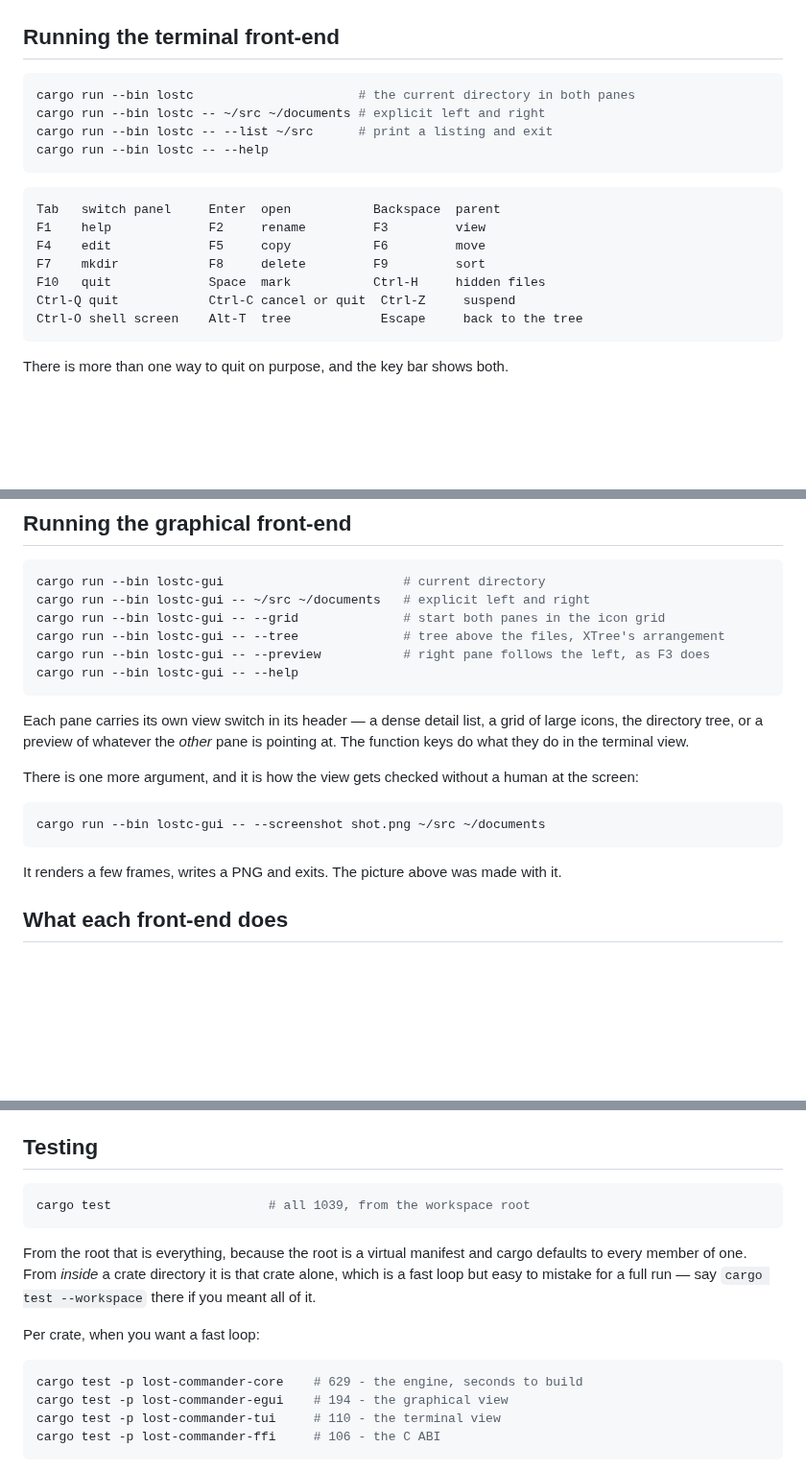
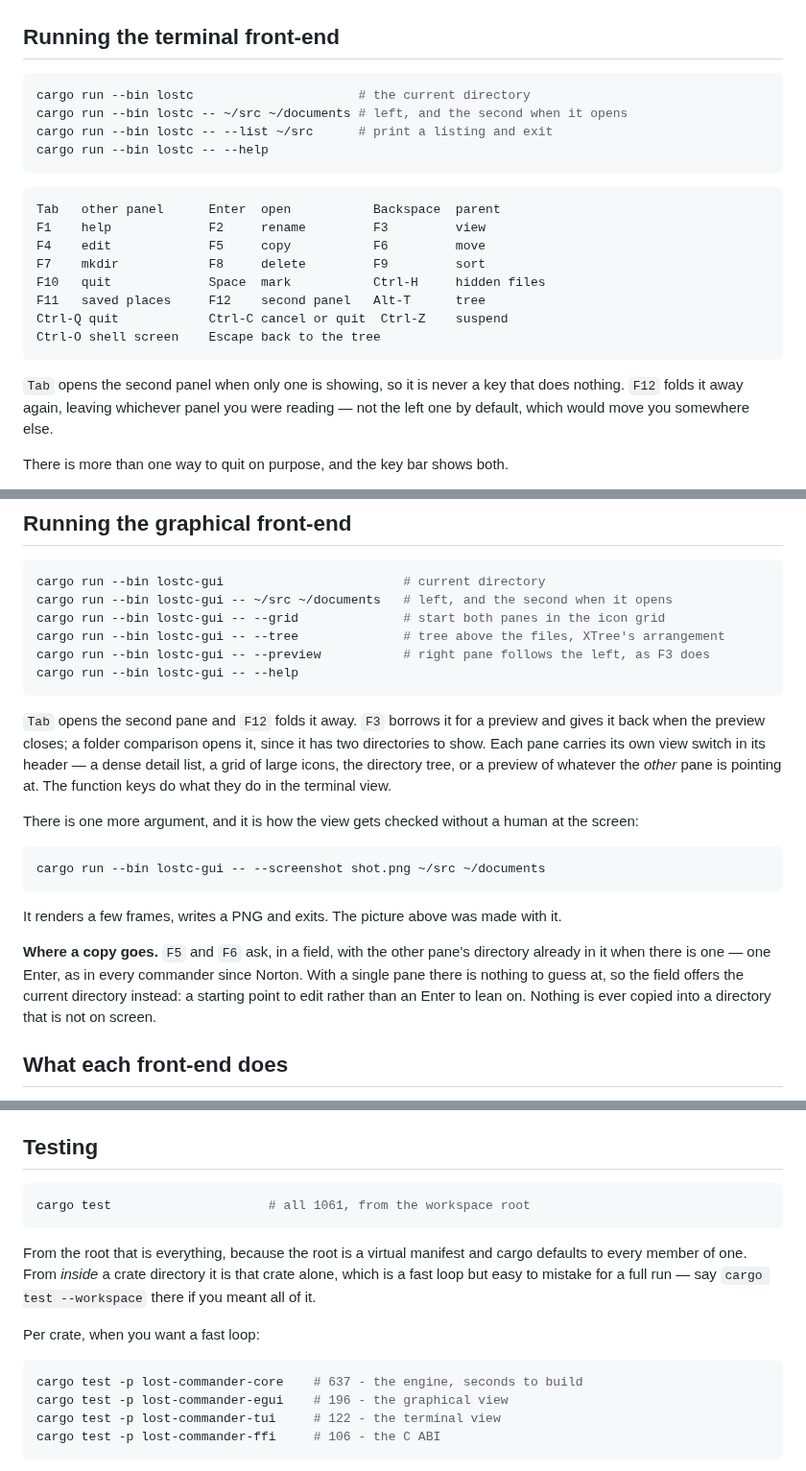
Before and after one commit to GarAlex/lost-commander, a Markdown page: README.md, 3 parts joined by grey strips. Shown at 96% size. Drawn GitHub-style; blank space fills up the shorter version.

````diff
--- a/README.md
+++ b/README.md
@@ -95,21 +103,26 @@ cargo build --release -p lost-commander-egui   # lostc-gui alone
 ## Running the terminal front-end
 
 ```sh
-cargo run --bin lostc                      # the current directory in both panes
-cargo run --bin lostc -- ~/src ~/documents # explicit left and right
+cargo run --bin lostc                      # the current directory
+cargo run --bin lostc -- ~/src ~/documents # left, and the second when it opens
 cargo run --bin lostc -- --list ~/src      # print a listing and exit
 cargo run --bin lostc -- --help
 ```
 
 ```
-Tab   switch panel     Enter  open           Backspace  parent
+Tab   other panel      Enter  open           Backspace  parent
 F1    help             F2     rename         F3         view
 F4    edit             F5     copy           F6         move
 F7    mkdir            F8     delete         F9         sort
 F10   quit             Space  mark           Ctrl-H     hidden files
-Ctrl-Q quit            Ctrl-C cancel or quit  Ctrl-Z     suspend
-Ctrl-O shell screen    Alt-T  tree            Escape     back to the tree
+F11   saved places     F12    second panel   Alt-T      tree
+Ctrl-Q quit            Ctrl-C cancel or quit  Ctrl-Z    suspend
+Ctrl-O shell screen    Escape back to the tree
 ```
+
+`Tab` opens the second panel when only one is showing, so it is never a key
+that does nothing. `F12` folds it away again, leaving whichever panel you were
+reading — not the left one by default, which would move you somewhere else.
 
 There is more than one way to quit on purpose, and the key bar shows both.
 
@@ -137,16 +150,19 @@ it useful for a quick check that a build works, and for scripting.
 
 ```sh
 cargo run --bin lostc-gui                        # current directory
-cargo run --bin lostc-gui -- ~/src ~/documents   # explicit left and right
+cargo run --bin lostc-gui -- ~/src ~/documents   # left, and the second when it opens
 cargo run --bin lostc-gui -- --grid              # start both panes in the icon grid
 cargo run --bin lostc-gui -- --tree              # tree above the files, XTree's arrangement
 cargo run --bin lostc-gui -- --preview           # right pane follows the left, as F3 does
 cargo run --bin lostc-gui -- --help
 ```
 
-Each pane carries its own view switch in its header — a dense detail list, a
-grid of large icons, the directory tree, or a preview of whatever the *other*
-pane is pointing at. The function keys do what they do in the terminal view.
+`Tab` opens the second pane and `F12` folds it away. `F3` borrows it for a
+preview and gives it back when the preview closes; a folder comparison opens
+it, since it has two directories to show. Each pane carries its own view
+switch in its header — a dense detail list, a grid of large icons, the
+directory tree, or a preview of whatever the *other* pane is pointing at. The
+function keys do what they do in the terminal view.
 
 There is one more argument, and it is how the view gets checked without a
 human at the screen:
@@ -157,6 +173,13 @@ cargo run --bin lostc-gui -- --screenshot shot.png ~/src ~/documents
 
 It renders a few frames, writes a PNG and exits. The picture above was made
 with it.
+
+**Where a copy goes.** `F5` and `F6` ask, in a field, with the other pane's
+directory already in it when there is one — one Enter, as in every commander
+since Norton. With a single pane there is nothing to guess at, so the field
+offers the current directory instead: a starting point to edit rather than an
+Enter to lean on. Nothing is ever copied into a directory that is not on
+screen.
 
 ## What each front-end does
 
@@ -206,7 +229,7 @@ changes it.
 ## Testing
 
 ```sh
-cargo test                     # all 1039, from the workspace root
+cargo test                     # all 1061, from the workspace root
 ```
 
 From the root that is everything, because the root is a virtual manifest and
@@ -217,9 +240,9 @@ say `cargo test --workspace` there if you meant all of it.
 Per crate, when you want a fast loop:
 
 ```sh
-cargo test -p lost-commander-core    # 629 - the engine, seconds to build
-cargo test -p lost-commander-egui    # 194 - the graphical view
-cargo test -p lost-commander-tui     # 110 - the terminal view
+cargo test -p lost-commander-core    # 637 - the engine, seconds to build
+cargo test -p lost-commander-egui    # 196 - the graphical view
+cargo test -p lost-commander-tui     # 122 - the terminal view
 cargo test -p lost-commander-ffi     # 106 - the C ABI
 ```
 
````
Also changed, not shown: other parts of README.md (+24 -16 lines), CHANGELOG.md (+17 -0 lines), docs/lostc-gui.png, 10 other files.
